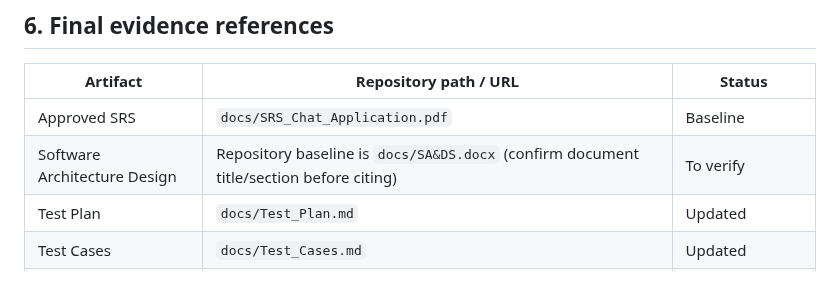
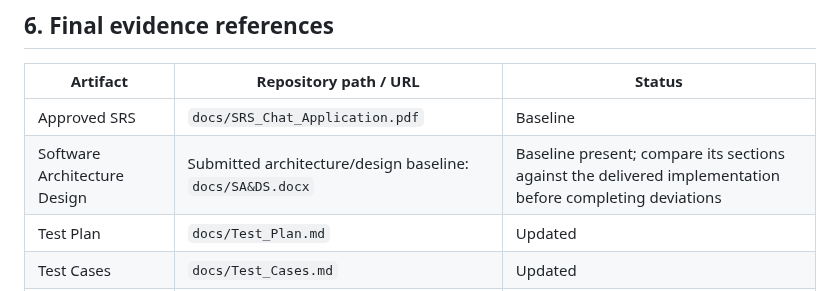
Before and after one commit to SE-MiniProject-5/chat-application-socket-programming, a Markdown page: docs/Final_Demo_and_Deviations_Report.md, the part around the change. GitHub-like rendering.

Commit message:
docs: identify submitted architecture design baseline

```diff
--- a/docs/Final_Demo_and_Deviations_Report.md
+++ b/docs/Final_Demo_and_Deviations_Report.md
@@ -59,7 +59,7 @@ Do not enter a deviation merely because a test has not yet been executed; record
 | Artifact | Repository path / URL | Status |
 |---|---|---|
 | Approved SRS | `docs/SRS_Chat_Application.pdf` | Baseline |
-| Software Architecture Design | Repository baseline is `docs/SA&DS.docx` (confirm document title/section before citing) | To verify |
+| Software Architecture Design | Submitted architecture/design baseline: `docs/SA&DS.docx` | Baseline present; compare its sections against the delivered implementation before completing deviations |
 | Test Plan | `docs/Test_Plan.md` | Updated |
 | Test Cases | `docs/Test_Cases.md` | Updated |
 | Test Execution Report | `docs/Test_Execution_Report.md` | Updated |
```
